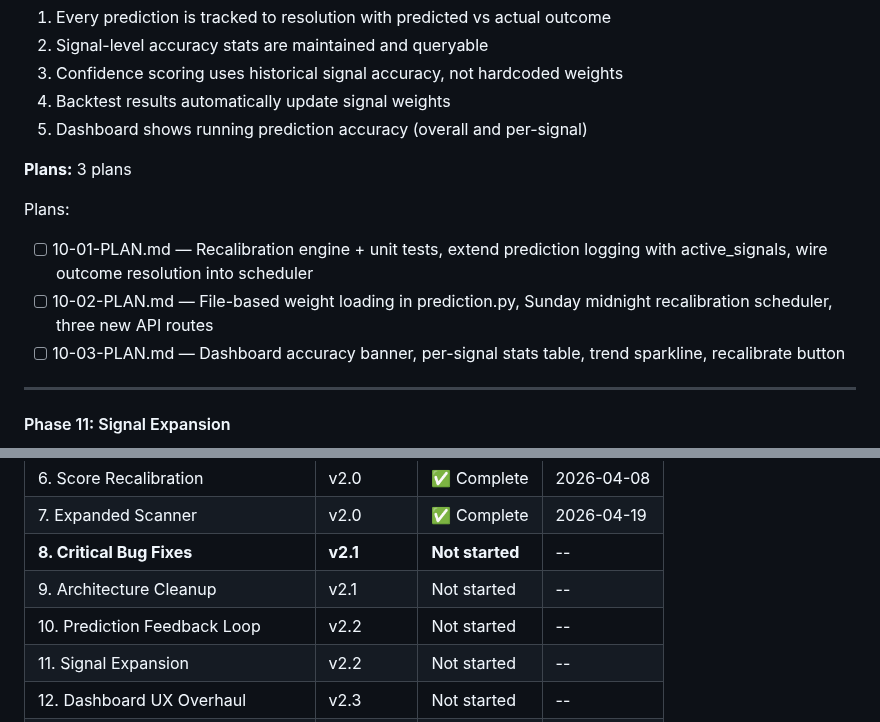
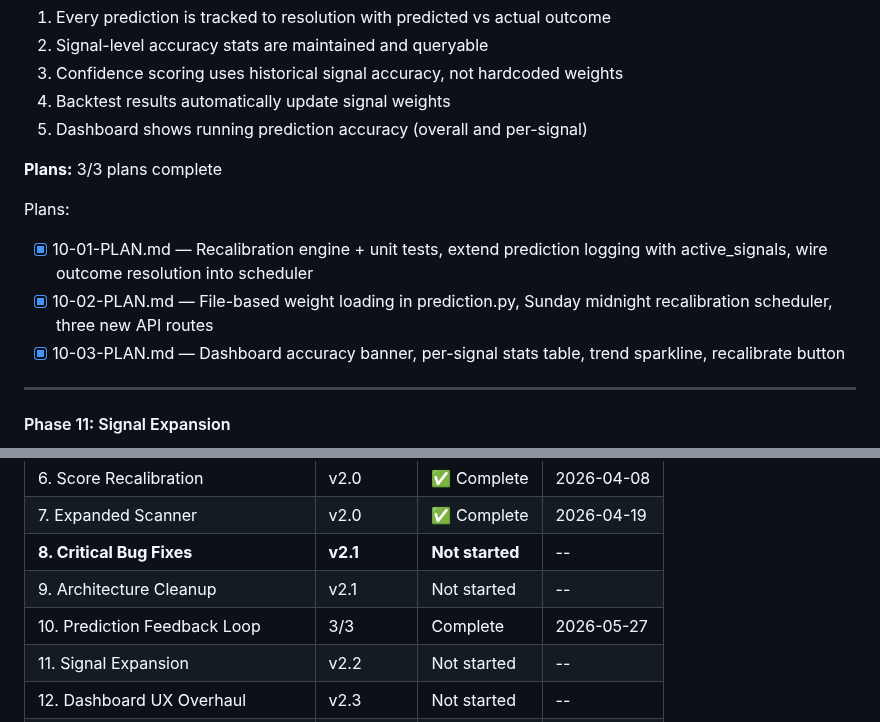
Before and after one commit to Ozy0121/trading-bot, a Markdown page: .planning/ROADMAP.md, 2 parts joined by grey strips. Rendered like a GitHub page.

Commit message:
docs(10): complete Phase 10 Prediction Feedback Loop — mark roadmap done
Co-Authored-By: Claude Opus 4.6 <noreply@anthropic.com>

```diff
--- a/.planning/ROADMAP.md
+++ b/.planning/ROADMAP.md
@@ -145,12 +145,12 @@ Plans:
   4. Backtest results automatically update signal weights
   5. Dashboard shows running prediction accuracy (overall and per-signal)
 
-**Plans:** 3 plans
+**Plans:** 3/3 plans complete
 
 Plans:
-- [ ] 10-01-PLAN.md — Recalibration engine + unit tests, extend prediction logging with active_signals, wire outcome resolution into scheduler
-- [ ] 10-02-PLAN.md — File-based weight loading in prediction.py, Sunday midnight recalibration scheduler, three new API routes
-- [ ] 10-03-PLAN.md — Dashboard accuracy banner, per-signal stats table, trend sparkline, recalibrate button
+- [x] 10-01-PLAN.md — Recalibration engine + unit tests, extend prediction logging with active_signals, wire outcome resolution into scheduler
+- [x] 10-02-PLAN.md — File-based weight loading in prediction.py, Sunday midnight recalibration scheduler, three new API routes
+- [x] 10-03-PLAN.md — Dashboard accuracy banner, per-signal stats table, trend sparkline, recalibrate button
 
 ---
 
@@ -311,7 +311,7 @@ Plans:
 | 7. Expanded Scanner | v2.0 | :white_check_mark: Complete | 2026-04-19 |
 | **8. Critical Bug Fixes** | **v2.1** | **Not started** | -- |
 | 9. Architecture Cleanup | v2.1 | Not started | -- |
-| 10. Prediction Feedback Loop | v2.2 | Not started | -- |
+| 10. Prediction Feedback Loop | 3/3 | Complete   | 2026-05-27 |
 | 11. Signal Expansion | v2.2 | Not started | -- |
 | 12. Dashboard UX Overhaul | v2.3 | Not started | -- |
 | 13. Strategic PDT Management | v2.3 | Not started | -- |
```
Also changed, not shown: 1 other file.
